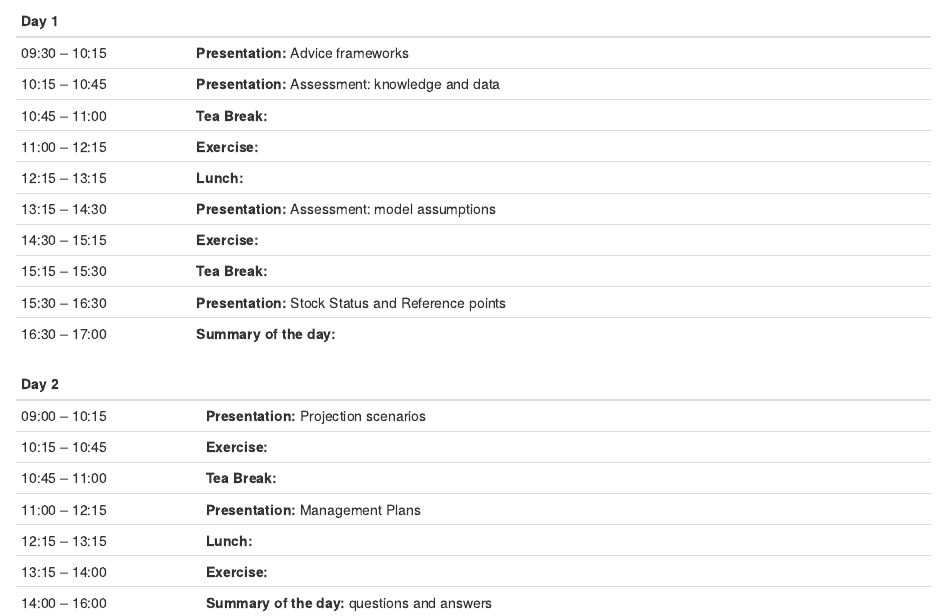
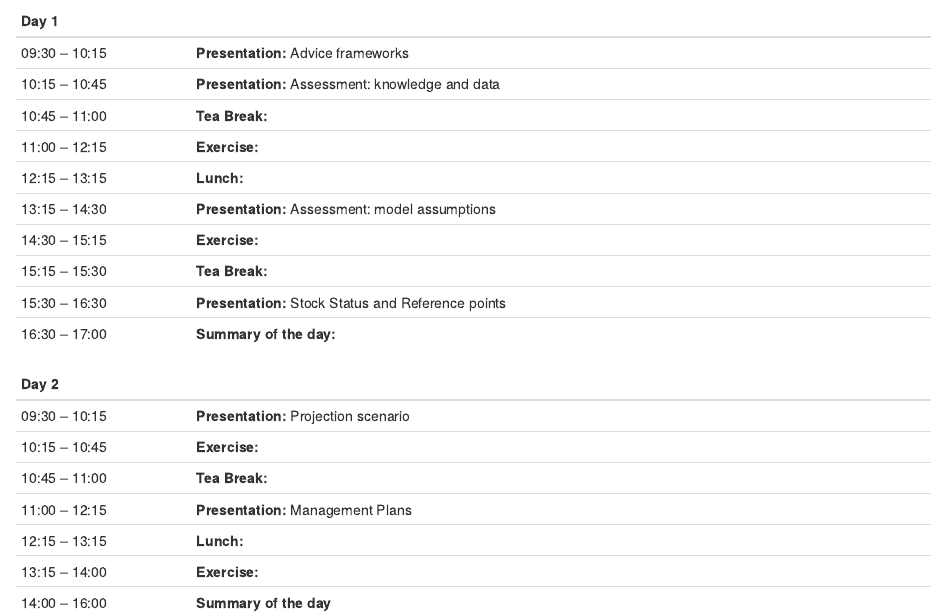
Before and after one commit to laurieKell/tutorials, an R Markdown document (advice_framework/R/00_advice_framework_outline.Rmd): the page in a window 1100 px wide, from 910 px down. Rendered offline with R 4.5, knitr and Pandoc, with nearby package versions.

Commit message:
update outline and numbering

```diff
--- a/advice_framework/R/advice_framework_outline.Rmd
+++ b/advice_framework/R/00_advice_framework_outline.Rmd
@@ -59,23 +59,23 @@ Around 10-15  DG MARE staff with involvement in scientific activities in RFMOs.
 
 | Day 1         |                                                           |
 | --------------|:----------------------------------------------------------|
-| 09:30 – 10:15 | **Presentation:** Advice frameworks                       |
-| 10:15 – 10:45 | **Presentation:** Assessment: knowledge and data          |
-| 10:45 – 11:00 | **Tea Break:**                                            |
-| 11:00 – 12:15 | **Exercise:**                                             |
-| 12:15 – 13:15 | **Lunch:**                                                |
-| 13:15 – 14:30 | **Presentation:** Assessment: model assumptions           |
-| 14:30 – 15:15 | **Exercise:**                                             |
-| 15:15 – 15:30 | **Tea Break:**                                            |
-| 15:30 – 16:30 | **Presentation:** Stock Status and Reference points       |
-| 16:30 – 17:00 | **Summary of the day:**                                   |
+| 09:30 -- 10:15 | **Presentation:** Advice frameworks                       |
+| 10:15 -- 10:45 | **Presentation:** Assessment: knowledge and data          |
+| 10:45 -- 11:00 | **Tea Break:**                                            |
+| 11:00 -- 12:15 | **Exercise:**                                             |
+| 12:15 -- 13:15 | **Lunch:**                                                |
+| 13:15 -- 14:30 | **Presentation:** Assessment: model assumptions           |
+| 14:30 -- 15:15 | **Exercise:**                                             |
+| 15:15 -- 15:30 | **Tea Break:**                                            |
+| 15:30 -- 16:30 | **Presentation:** Stock Status and Reference points       |
+| 16:30 -- 17:00 | **Summary of the day:**                                   |
 
-| Day 2         |                                                       |
-| --------------|-------------------------------------------------------|
-| 09:00 – 10:15 | **Presentation:** Projection scenarios  $~~~~~~~~~~~~~~~~~~~~~~~~$|
-| 10:15 – 10:45 | **Exercise:**                                         |
-| 10:45 – 11:00 | **Tea Break:**                                        |
-| 11:00 – 12:15 | **Presentation:** Management Plans                    |
-| 12:15 – 13:15 | **Lunch:**                                            |
-| 13:15 – 14:00 | **Exercise:**                                         |
-| 14:00 – 16:00 | **Summary of the day:** questions and answers         |
+| Day 2         |                                                           |
+| --------------|:----------------------------------------------------------|
+| 09:30 -- 10:15 | **Presentation:** Projection scenario                     |
+| 10:15 -- 10:45 | **Exercise:**                                             |
+| 10:45 -- 11:00 | **Tea Break:**                                            |
+| 11:00 -- 12:15 | **Presentation:** Management Plans                        |
+| 12:15 -- 13:15 | **Lunch:**                                                |
+| 13:15 -- 14:00 | **Exercise:**                                             |
+| 14:00 -- 16:00 | **Summary of the day**                                    |
```
Also changed, not shown: advice_framework/R/00_advice_framework_outline.html, advice_framework/R/03_advice_framework_VoI.html (renamed from advice_framework/R/advice_framework_VoI.html).
